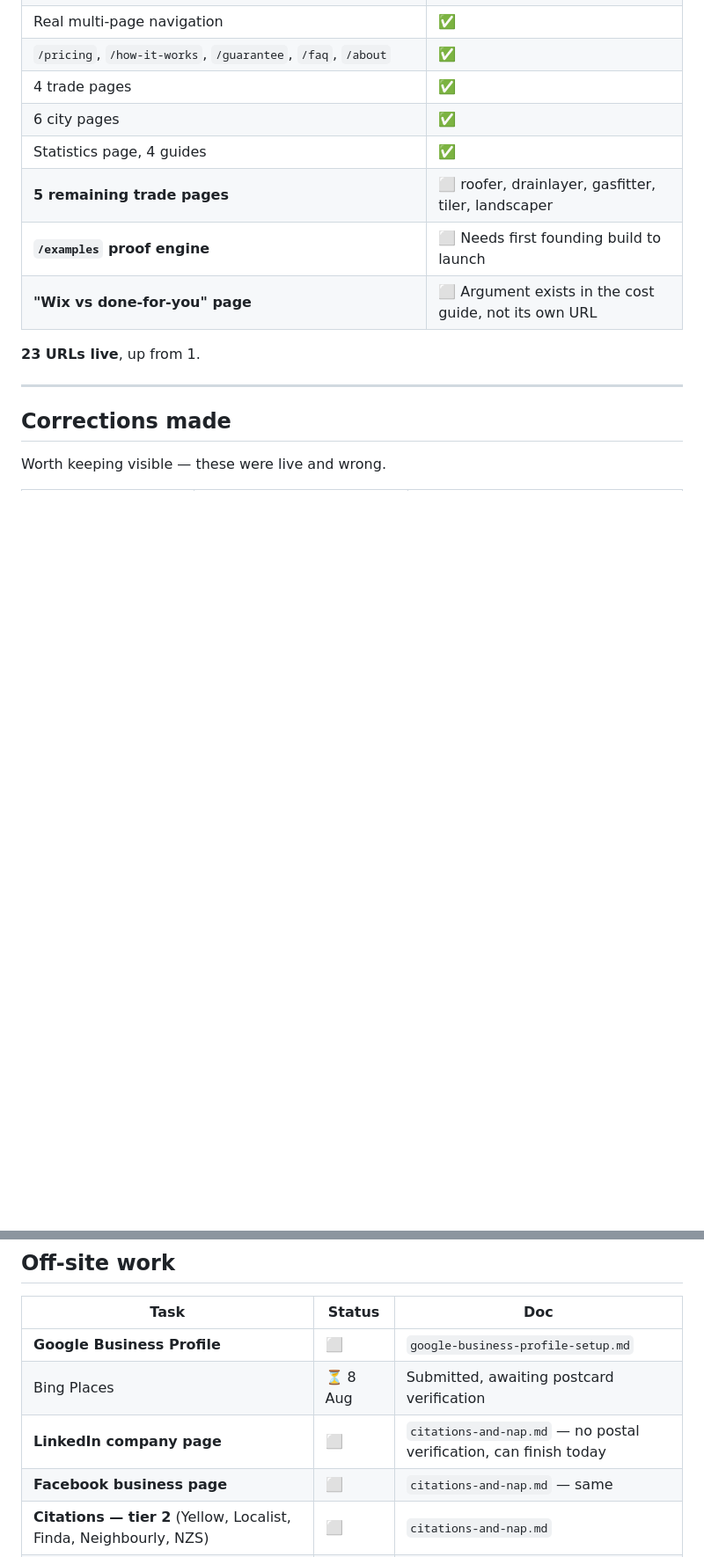
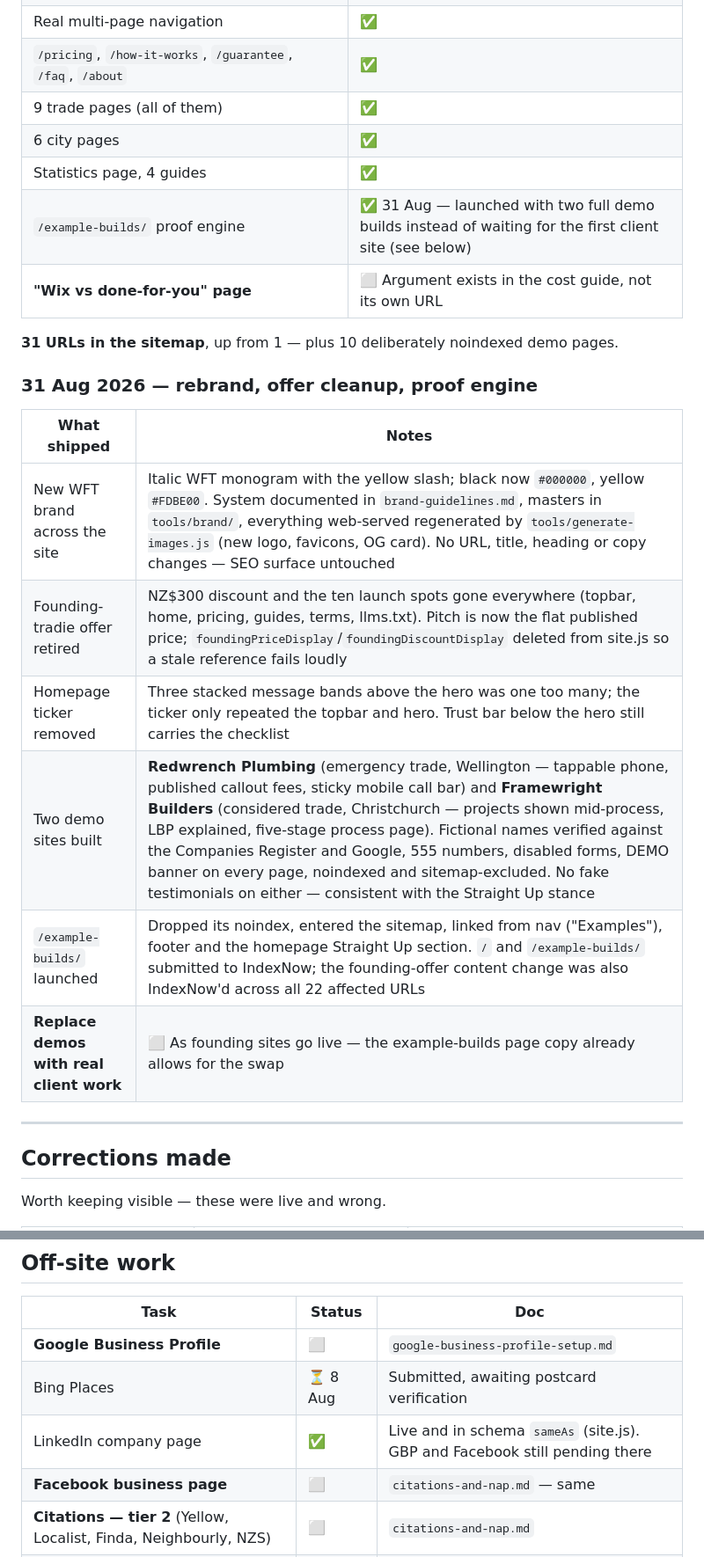
Before and after one commit to MischiefDigital/websites-for-tradies, a Markdown page: docs/90-day-tracker.md, 2 parts joined by grey strips. Shown at 88% size. GitHub-like rendering; blank space fills up the shorter version.

Commit message:
Bring the 90-day tracker up to date with the 31 Aug work
Records the rebrand, the founding-offer retirement, the ticker removal,
the two demo builds and the example-builds launch, and adds the GSC
follow-ups they create. Also fixes two rows that had gone stale against
the live site: all nine trade pages shipped (the tracker still owed
five), and the LinkedIn company page is live in schema sameAs.

Co-Authored-By: Claude Fable 5 <noreply@anthropic.com>

```diff
--- a/docs/90-day-tracker.md
+++ b/docs/90-day-tracker.md
@@ -47,14 +48,24 @@ plus what's been done since.
 | llms.txt, auto-generated from page data | ✅ |
 | Real multi-page navigation | ✅ |
 | `/pricing`, `/how-it-works`, `/guarantee`, `/faq`, `/about` | ✅ |
-| 4 trade pages | ✅ |
+| 9 trade pages (all of them) | ✅ |
 | 6 city pages | ✅ |
 | Statistics page, 4 guides | ✅ |
-| **5 remaining trade pages** | ⬜ roofer, drainlayer, gasfitter, tiler, landscaper |
-| **`/examples` proof engine** | ⬜ Needs first founding build to launch |
+| `/example-builds/` proof engine | ✅ 31 Aug — launched with two full demo builds instead of waiting for the first client site (see below) |
 | **"Wix vs done-for-you" page** | ⬜ Argument exists in the cost guide, not its own URL |
 
-**23 URLs live**, up from 1.
+**31 URLs in the sitemap**, up from 1 — plus 10 deliberately noindexed demo pages.
+
+### 31 Aug 2026 — rebrand, offer cleanup, proof engine
+
+| What shipped | Notes |
+|---|---|
+| New WFT brand across the site | Italic WFT monogram with the yellow slash; black now `#000000`, yellow `#FDBE00`. System documented in `brand-guidelines.md`, masters in `tools/brand/`, everything web-served regenerated by `tools/generate-images.js` (new logo, favicons, OG card). No URL, title, heading or copy changes — SEO surface untouched |
+| Founding-tradie offer retired | NZ$300 discount and the ten launch spots gone everywhere (topbar, home, pricing, guides, terms, llms.txt). Pitch is now the flat published price; `foundingPriceDisplay`/`foundingDiscountDisplay` deleted from site.js so a stale reference fails loudly |
+| Homepage ticker removed | Three stacked message bands above the hero was one too many; the ticker only repeated the topbar and hero. Trust bar below the hero still carries the checklist |
+| Two demo sites built | **Redwrench Plumbing** (emergency trade, Wellington — tappable phone, published callout fees, sticky mobile call bar) and **Framewright Builders** (considered trade, Christchurch — projects shown mid-process, LBP explained, five-stage process page). Fictional names verified against the Companies Register and Google, 555 numbers, disabled forms, DEMO banner on every page, noindexed and sitemap-excluded. No fake testimonials on either — consistent with the Straight Up stance |
+| `/example-builds/` launched | Dropped its noindex, entered the sitemap, linked from nav ("Examples"), footer and the homepage Straight Up section. `/` and `/example-builds/` submitted to IndexNow; the founding-offer content change was also IndexNow'd across all 22 affected URLs |
+| **Replace demos with real client work** | ⬜ As founding sites go live — the example-builds page copy already allows for the swap |
 
 ---
 
@@ -81,7 +92,7 @@ Worth keeping visible — these were live and wrong.
 |---|---|---|
 | **Google Business Profile** | ⬜ | `google-business-profile-setup.md` |
 | Bing Places | ⏳ 8 Aug | Submitted, awaiting postcard verification |
-| **LinkedIn company page** | ⬜ | `citations-and-nap.md` — no postal verification, can finish today |
+| LinkedIn company page | ✅ | Live and in schema `sameAs` (site.js). GBP and Facebook still pending there |
 | **Facebook business page** | ⬜ | `citations-and-nap.md` — same |
 | **Citations — tier 2** (Yellow, Localist, Finda, Neighbourly, NZS) | ⬜ | `citations-and-nap.md` |
 | Phone number decided and added to NAP | ✅ 8 Aug | `027 424 1214` — in site.js, schema, footer and contact section |
```
Also changed, not shown: other parts of docs/90-day-tracker.md (+1 -0 lines).
